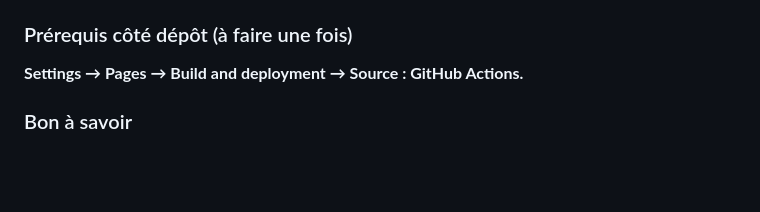
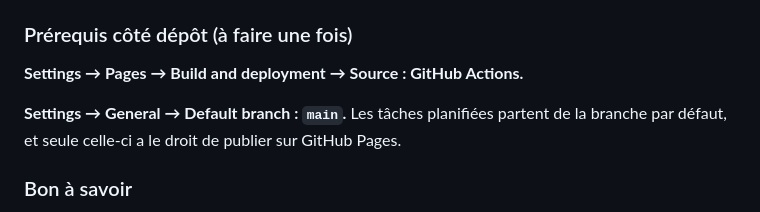
Before and after one commit to leo300000/pokemon, a Markdown page: README.md, the part around the change. Rendered like a GitHub page; blank space fills up the shorter version.

Commit message:
README : la branche par défaut doit être main pour le déploiement
Co-Authored-By: Claude Opus 5.5 <noreply@anthropic.com>
Claude-Session: https://claude.ai/code/session_01YRK1tBsivo5JPxoTfNC2WN

```diff
--- a/README.md
+++ b/README.md
@@ -217,6 +217,9 @@ Il attend la fin du job `build`, puis **`actions/deploy-pages@v4`** publie l'art
 
 **Settings → Pages → Build and deployment → Source : GitHub Actions.**
 
+**Settings → General → Default branch : `main`.** Les tâches planifiées partent de la branche par défaut, et seule
+celle-ci a le droit de publier sur GitHub Pages.
+
 ### Bon à savoir
 
 Sur un dépôt public, GitHub désactive les tâches planifiées après 60 jours sans activité. Si la mise à jour du
```
